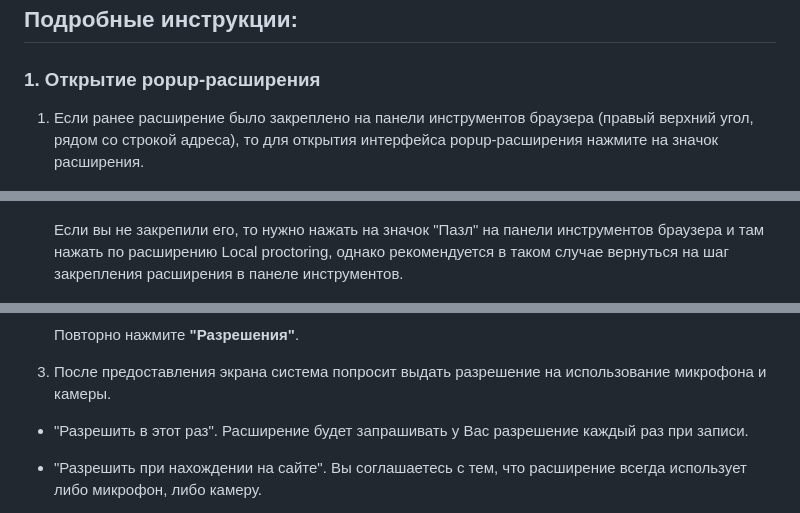
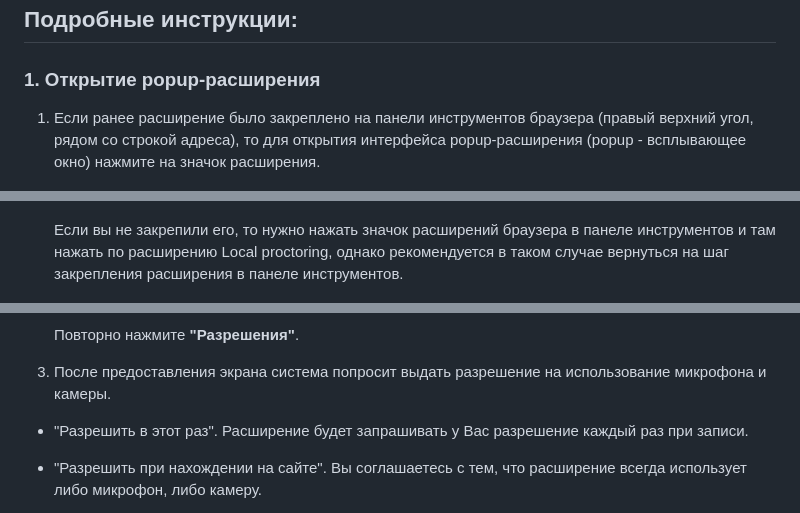
Before and after one commit to proitshnik/Local-Recorder, a Markdown page: README.md, 3 parts joined by grey strips. Drawn GitHub-style.

Commit message:
Improve text readme

```diff
--- a/README.md
+++ b/README.md
@@ -67,7 +67,7 @@
 ## Подробные инструкции:
 ### 1. Открытие popup-расширения
 
-1. Если ранее расширение было закреплено на панели инструментов браузера (правый верхний угол, рядом со строкой адреса), то для открытия интерфейса popup-расширения нажмите на значок расширения.
+1. Если ранее расширение было закреплено на панели инструментов браузера (правый верхний угол, рядом со строкой адреса), то для открытия интерфейса popup-расширения (popup - всплывающее окно) нажмите на значок расширения.
 
     ![Alt text](client/assets/docs/openPinnedPopup.png)
 
@@ -131,7 +131,7 @@
 
     ![Alt text](client/assets/docs/openPinnedPopup.png)
 
-    Если вы не закрепили его, то нужно нажать на значок "Пазл" на панели инструментов браузера и там нажать по расширению Local proctoring, однако рекомендуется в таком случае вернуться на шаг закрепления расширения в панеле инструментов.
+    Если вы не закрепили его, то нужно нажать значок расширений браузера в панеле инструментов и там нажать по расширению Local proctoring, однако рекомендуется в таком случае вернуться на шаг закрепления расширения в панеле инструментов.
 
     ![Alt text](client/assets/docs/popupLocation.png)
 
@@ -148,7 +148,7 @@
 
     Повторно нажмите **"Разрешения"**.
 
-4. После предоставления экрана система попросит выдать разрешение на использование микрофона и камеры.
+3. После предоставления экрана система попросит выдать разрешение на использование микрофона и камеры.
 - "Разрешить в этот раз". Расширение будет запрашивать у Вас разрешение каждый раз при записи.
 - "Разрешить при нахождении на сайте". Вы соглашаетесь с тем, что расширение всегда использует либо микрофон, либо камеру.
 
```
Also changed, not shown: other parts of README.md (+2 -2 lines).
